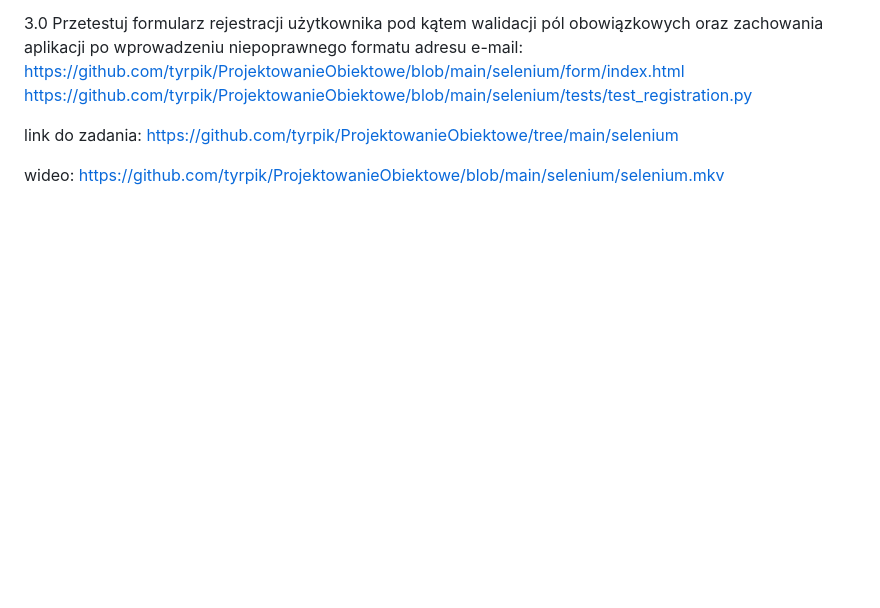
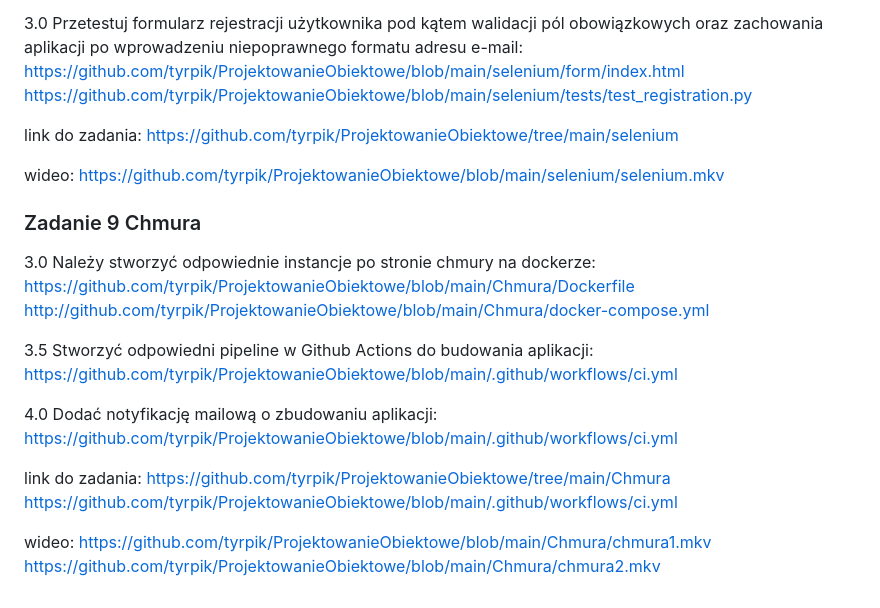
Before and after one commit to tyrpik/ProjektowanieObiektowe, a Markdown page: README.md, the part around the change. Rendered like a GitHub page; blank space fills up the shorter version.

Commit message:
Add instructions for cloud task

```diff
--- a/README.md
+++ b/README.md
@@ -133,3 +133,17 @@ niepoprawnego formatu adresu e-mail: https://github.com/tyrpik/ProjektowanieObie
 link do zadania: https://github.com/tyrpik/ProjektowanieObiektowe/tree/main/selenium
 
 wideo: https://github.com/tyrpik/ProjektowanieObiektowe/blob/main/selenium/selenium.mkv
+
+### Zadanie 9 Chmura
+
+3.0 Należy stworzyć odpowiednie instancje po stronie chmury na
+dockerze: https://github.com/tyrpik/ProjektowanieObiektowe/blob/main/Chmura/Dockerfile http://github.com/tyrpik/ProjektowanieObiektowe/blob/main/Chmura/docker-compose.yml
+
+3.5 Stworzyć odpowiedni pipeline w Github Actions do budowania
+aplikacji: https://github.com/tyrpik/ProjektowanieObiektowe/blob/main/.github/workflows/ci.yml
+
+4.0 Dodać notyfikację mailową o zbudowaniu aplikacji: https://github.com/tyrpik/ProjektowanieObiektowe/blob/main/.github/workflows/ci.yml
+
+link do zadania: https://github.com/tyrpik/ProjektowanieObiektowe/tree/main/Chmura https://github.com/tyrpik/ProjektowanieObiektowe/blob/main/.github/workflows/ci.yml
+
+wideo: https://github.com/tyrpik/ProjektowanieObiektowe/blob/main/Chmura/chmura1.mkv https://github.com/tyrpik/ProjektowanieObiektowe/blob/main/Chmura/chmura2.mkv
```
